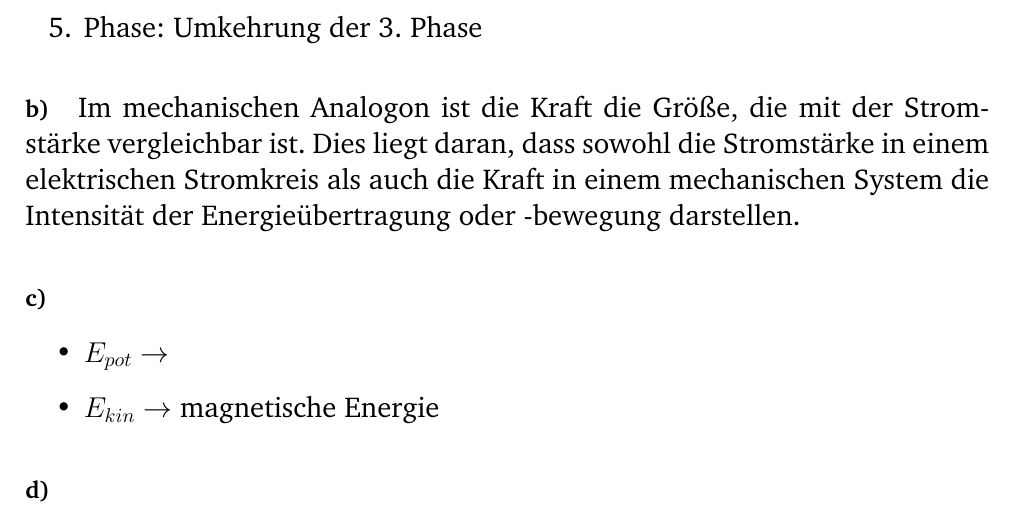
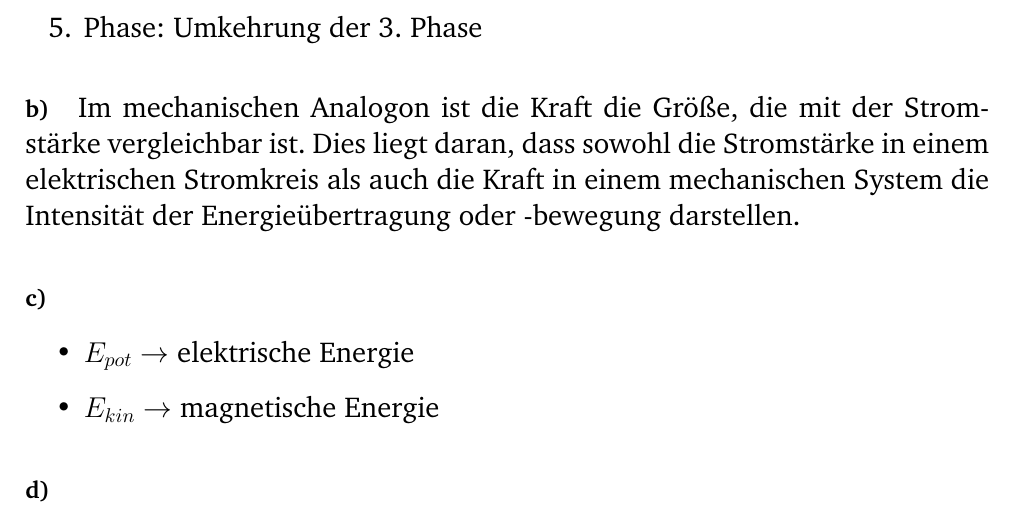
Before and after one commit to MCTzOCK/essays, a LaTeX document (2023_2024-Q1/Physik/13.03.24/13.03.24.tex): part of page 1 of 2, cut so that both start at the same text. Compiled offline with pdfLaTeX.

Commit message:
Add elektrische Energie to $E_{pot}$, include image.

```diff
--- a/2023_2024-Q1/Physik/13.03.24/13.03.24.tex
+++ b/2023_2024-Q1/Physik/13.03.24/13.03.24.tex
@@ -35,7 +35,7 @@
 	Dies liegt daran, dass sowohl die Stromstärke in einem elektrischen Stromkreis als auch die Kraft in einem mechanischen System die Intensität der Energieübertragung oder -bewegung darstellen.
 	\paragraph{c)}
 	\begin{itemize}
-		\item $E_{pot} \to$
+		\item $E_{pot} \to$ 	elektrische Energie
 		\item $E_{kin} \to$ magnetische Energie
 	\end{itemize}
 	\paragraph{d)}
```
Also changed, not shown: 2023_2024-Q1/Physik/13.03.24/13.03.24.pdf (added), 2023_2024-Q1/Physik/13.03.24/JPEG-Bild-44FC-9A9F-C8-0.jpeg (added), 2023_2024-Q1/Physik/13.03.24/13.03.24.tex (5 more changed lines), 1 other file.
